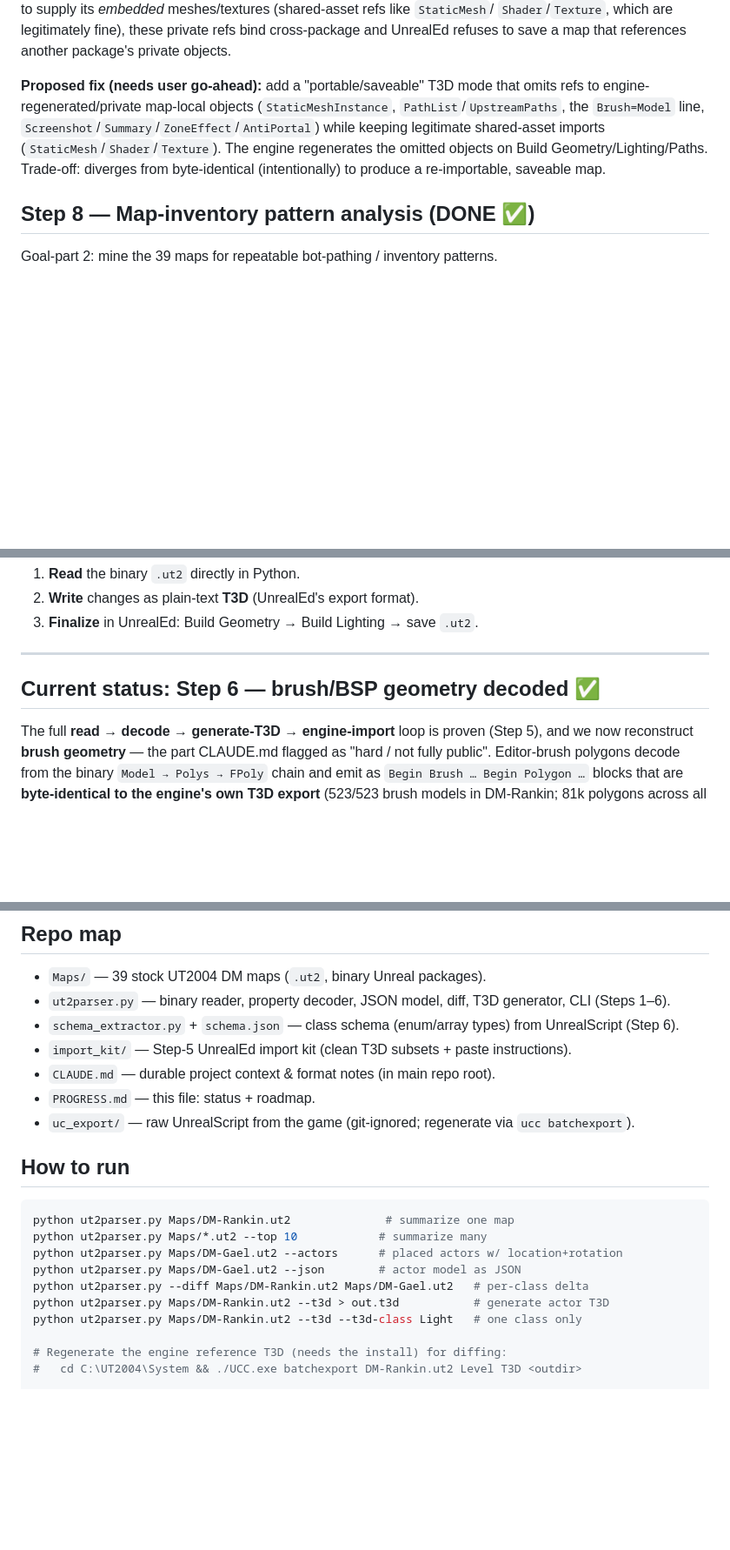
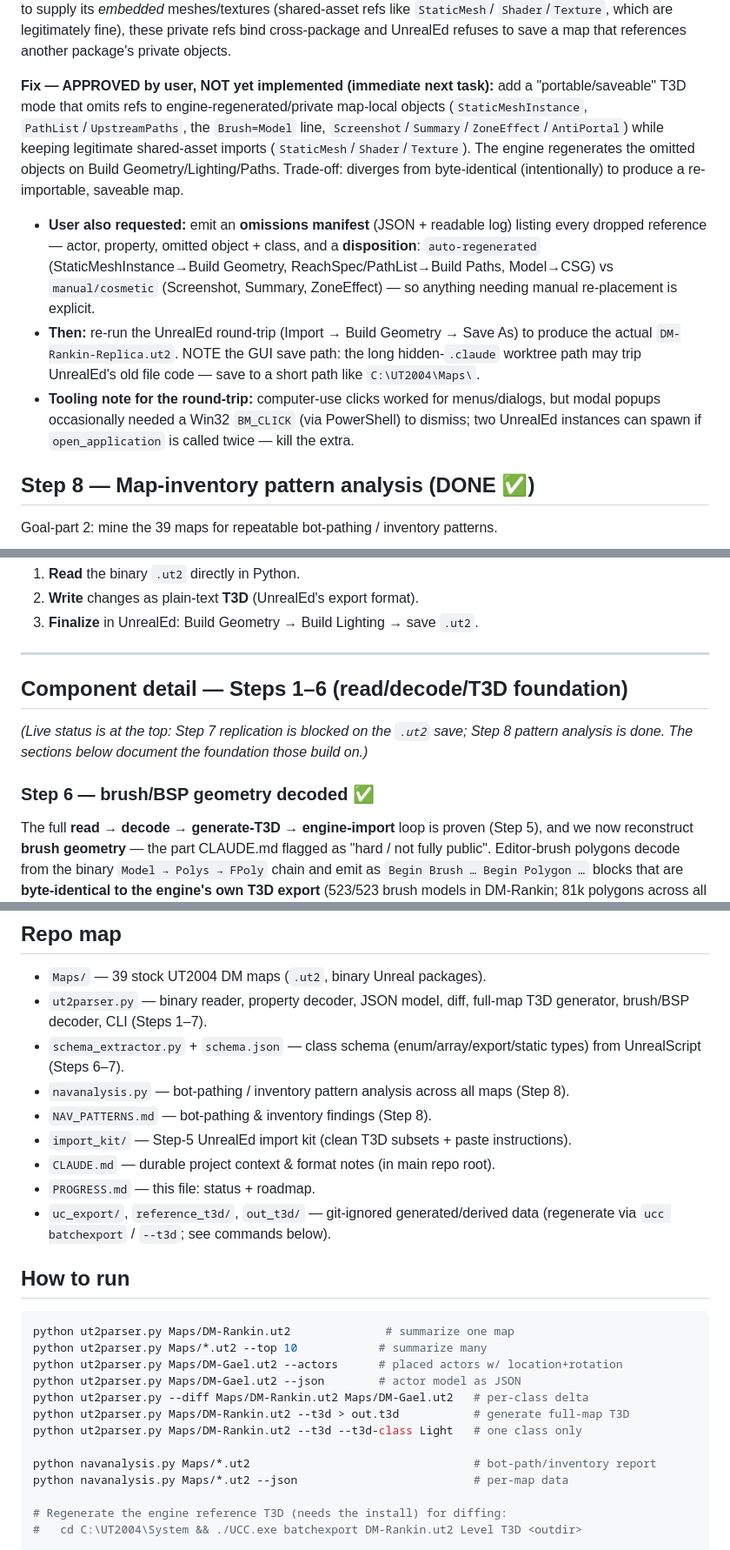
Before and after one commit to ianfinkdata/claude_ut2k4, a Markdown page: PROGRESS.md, 3 parts joined by grey strips. Shown at 87% size. Drawn GitHub-style; blank space fills up the shorter version.

Commit message:
Update PROGRESS.md save-state: green-lit saveable-mode plan, Step 8 done, repo map
Co-Authored-By: Claude Opus 4.8 <noreply@anthropic.com>

````diff
--- a/PROGRESS.md
+++ b/PROGRESS.md
@@ -34,12 +34,25 @@ stay loaded to supply its *embedded* meshes/textures (shared-asset refs like `St
 `Shader`/`Texture`, which are legitimately fine), these private refs bind cross-package and
 UnrealEd refuses to save a map that references another package's private objects.
 
-**Proposed fix (needs user go-ahead):** add a "portable/saveable" T3D mode that omits refs to
-engine-regenerated/private map-local objects (`StaticMeshInstance`, `PathList`/`UpstreamPaths`,
-the `Brush=Model` line, `Screenshot`/`Summary`/`ZoneEffect`/`AntiPortal`) while keeping
-legitimate shared-asset imports (`StaticMesh`/`Shader`/`Texture`). The engine regenerates the
-omitted objects on Build Geometry/Lighting/Paths. Trade-off: diverges from byte-identical
-(intentionally) to produce a re-importable, saveable map.
+**Fix — APPROVED by user, NOT yet implemented (immediate next task):** add a
+"portable/saveable" T3D mode that omits refs to engine-regenerated/private map-local objects
+(`StaticMeshInstance`, `PathList`/`UpstreamPaths`, the `Brush=Model` line,
+`Screenshot`/`Summary`/`ZoneEffect`/`AntiPortal`) while keeping legitimate shared-asset imports
+(`StaticMesh`/`Shader`/`Texture`). The engine regenerates the omitted objects on Build
+Geometry/Lighting/Paths. Trade-off: diverges from byte-identical (intentionally) to produce a
+re-importable, saveable map.
+
+  - **User also requested:** emit an **omissions manifest** (JSON + readable log) listing every
+    dropped reference — actor, property, omitted object + class, and a **disposition**:
+    `auto-regenerated` (StaticMeshInstance→Build Geometry, ReachSpec/PathList→Build Paths,
+    Model→CSG) vs `manual/cosmetic` (Screenshot, Summary, ZoneEffect) — so anything needing
+    manual re-placement is explicit.
+  - **Then:** re-run the UnrealEd round-trip (Import → Build Geometry → Save As) to produce the
+    actual `DM-Rankin-Replica.ut2`. NOTE the GUI save path: the long hidden-`.claude` worktree
+    path may trip UnrealEd's old file code — save to a short path like `C:\UT2004\Maps\`.
+  - **Tooling note for the round-trip:** computer-use clicks worked for menus/dialogs, but
+    modal popups occasionally needed a Win32 `BM_CLICK` (via PowerShell) to dismiss; two
+    UnrealEd instances can spawn if `open_application` is called twice — kill the extra.
 
 ## Step 8 — Map-inventory pattern analysis (DONE ✅)
 Goal-part 2: mine the 39 maps for repeatable bot-pathing / inventory patterns.
@@ -67,7 +80,12 @@ shipped with the game — not custom community content.
 
 ---
 
-## Current status: **Step 6 — brush/BSP geometry decoded ✅**
+## Component detail — Steps 1–6 (read/decode/T3D foundation)
+
+*(Live status is at the top: Step 7 replication is blocked on the `.ut2` save; Step 8 pattern
+analysis is done. The sections below document the foundation those build on.)*
+
+### Step 6 — brush/BSP geometry decoded ✅
 
 The full **read → decode → generate-T3D → engine-import** loop is proven (Step 5), and we now
 reconstruct **brush geometry** — the part CLAUDE.md flagged as "hard / not fully public".
@@ -216,12 +234,17 @@ exercises the brush pipeline end-to-end (vs. the actor-only Step-5 verification)
 
 ## Repo map
 - `Maps/` — 39 stock UT2004 DM maps (`.ut2`, binary Unreal packages).
-- `ut2parser.py` — binary reader, property decoder, JSON model, diff, T3D generator, CLI (Steps 1–6).
-- `schema_extractor.py` + `schema.json` — class schema (enum/array types) from UnrealScript (Step 6).
+- `ut2parser.py` — binary reader, property decoder, JSON model, diff, full-map T3D generator,
+  brush/BSP decoder, CLI (Steps 1–7).
+- `schema_extractor.py` + `schema.json` — class schema (enum/array/export/static types) from
+  UnrealScript (Steps 6–7).
+- `navanalysis.py` — bot-pathing / inventory pattern analysis across all maps (Step 8).
+- `NAV_PATTERNS.md` — bot-pathing & inventory findings (Step 8).
 - `import_kit/` — Step-5 UnrealEd import kit (clean T3D subsets + paste instructions).
 - `CLAUDE.md` — durable project context & format notes (in main repo root).
 - `PROGRESS.md` — this file: status + roadmap.
-- `uc_export/` — raw UnrealScript from the game (git-ignored; regenerate via `ucc batchexport`).
+- `uc_export/`, `reference_t3d/`, `out_t3d/` — git-ignored generated/derived data
+  (regenerate via `ucc batchexport` / `--t3d`; see commands below).
 
 ## How to run
 ```sh
@@ -230,8 +253,11 @@ python ut2parser.py Maps/*.ut2 --top 10            # summarize many
 python ut2parser.py Maps/DM-Gael.ut2 --actors      # placed actors w/ location+rotation
 python ut2parser.py Maps/DM-Gael.ut2 --json        # actor model as JSON
 python ut2parser.py --diff Maps/DM-Rankin.ut2 Maps/DM-Gael.ut2   # per-class delta
-python ut2parser.py Maps/DM-Rankin.ut2 --t3d > out.t3d           # generate actor T3D
+python ut2parser.py Maps/DM-Rankin.ut2 --t3d > out.t3d           # generate full-map T3D
 python ut2parser.py Maps/DM-Rankin.ut2 --t3d --t3d-class Light   # one class only
+
+python navanalysis.py Maps/*.ut2                                 # bot-path/inventory report
+python navanalysis.py Maps/*.ut2 --json                          # per-map data
 
 # Regenerate the engine reference T3D (needs the install) for diffing:
 #   cd C:\UT2004\System && ./UCC.exe batchexport DM-Rankin.ut2 Level T3D <outdir>
````
